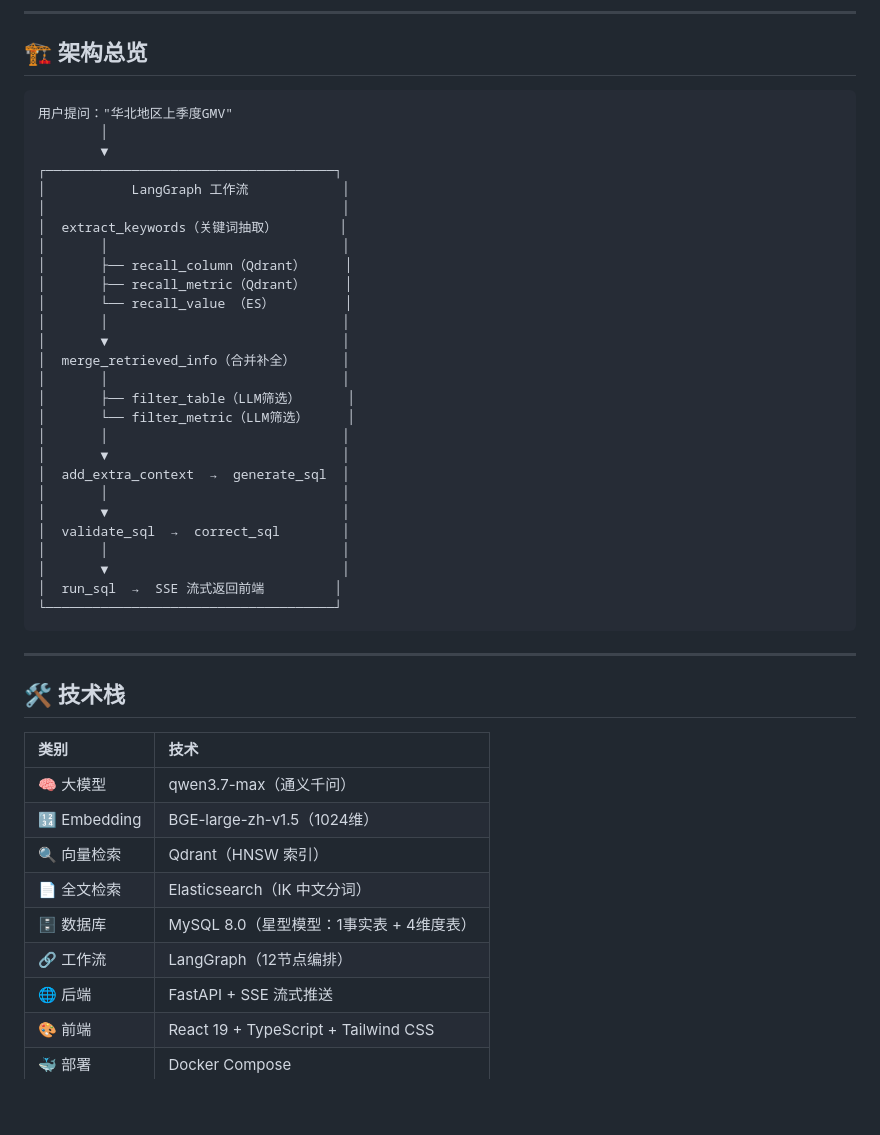
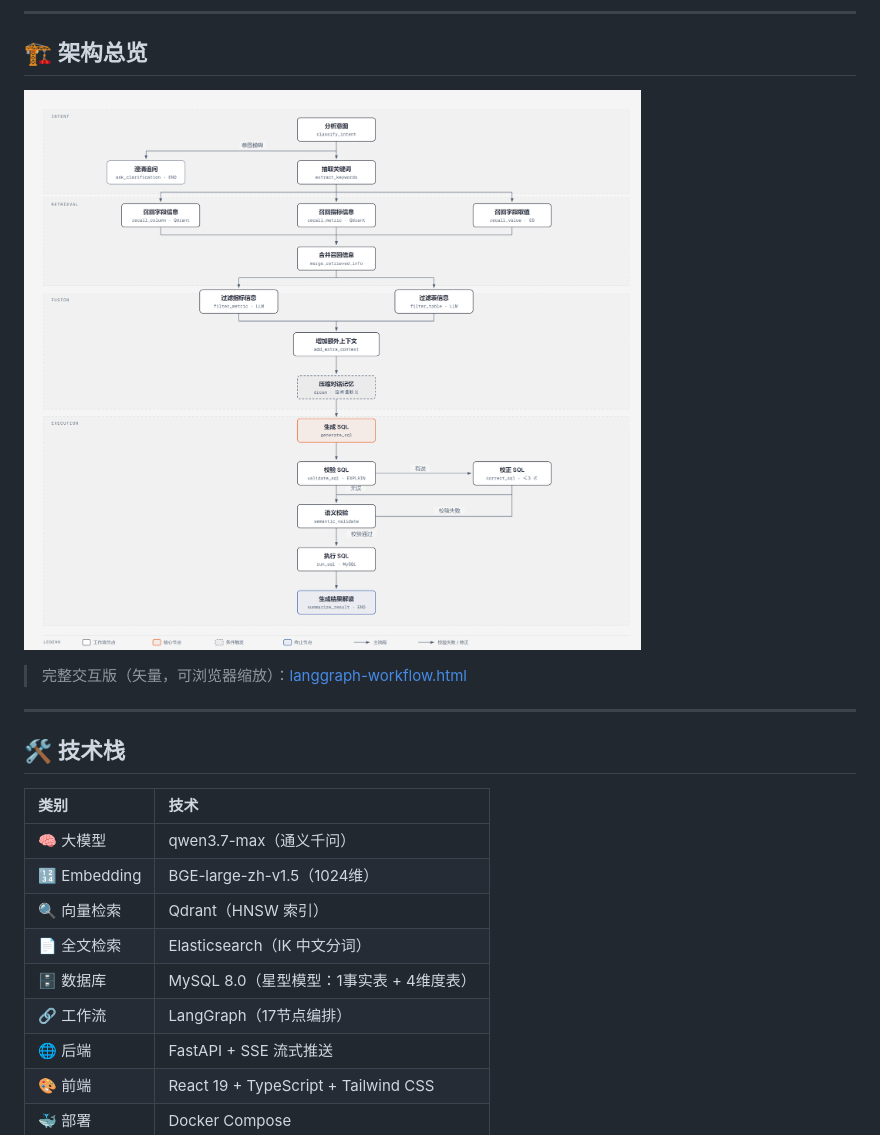
Before and after one commit to Nakoem/datasprite, a Markdown page: README.md, the part around the change. GitHub-like rendering; pictures changed too: langgraph-workflow.png (added); blank space fills up the shorter version.

Commit message:
docs: README 架构总览替换为 LangGraph 17节点矢量图（含交互版 html 链接）

````diff
--- a/README.md
+++ b/README.md
@@ -33,35 +33,9 @@ DataSprite 是一个基于 NL2SQL 的智能问数系统。用户用自然语言
 
 ## 🏗️ 架构总览
 
-```
-用户提问："华北地区上季度GMV"
-        │
-        ▼
-┌─────────────────────────────────────┐
-│           LangGraph 工作流            │
-│                                      │
-│  extract_keywords（关键词抽取）        │
-│       │                              │
-│       ├── recall_column（Qdrant）     │
-│       ├── recall_metric（Qdrant）     │
-│       └── recall_value （ES）         │
-│       │                              │
-│       ▼                              │
-│  merge_retrieved_info（合并补全）      │
-│       │                              │
-│       ├── filter_table（LLM筛选）      │
-│       └── filter_metric（LLM筛选）     │
-│       │                              │
-│       ▼                              │
-│  add_extra_context  →  generate_sql  │
-│       │                              │
-│       ▼                              │
-│  validate_sql  →  correct_sql        │
-│       │                              │
-│       ▼                              │
-│  run_sql  →  SSE 流式返回前端         │
-└─────────────────────────────────────┘
-```
+![问数精灵 LangGraph 17 节点工作流](langgraph-workflow.png)
+
+> 完整交互版（矢量，可浏览器缩放）：[langgraph-workflow.html](langgraph-workflow.html)
 
 ---
 
@@ -74,7 +48,7 @@ DataSprite 是一个基于 NL2SQL 的智能问数系统。用户用自然语言
 | 🔍 向量检索 | Qdrant（HNSW 索引） |
 | 📄 全文检索 | Elasticsearch（IK 中文分词） |
 | 🗄️ 数据库 | MySQL 8.0（星型模型：1事实表 + 4维度表） |
-| 🔗 工作流 | LangGraph（12节点编排） |
+| 🔗 工作流 | LangGraph（17节点编排） |
 | 🌐 后端 | FastAPI + SSE 流式推送 |
 | 🎨 前端 | React 19 + TypeScript + Tailwind CSS |
 | 🐳 部署 | Docker Compose |
````
Also changed, not shown: 1 other file.
